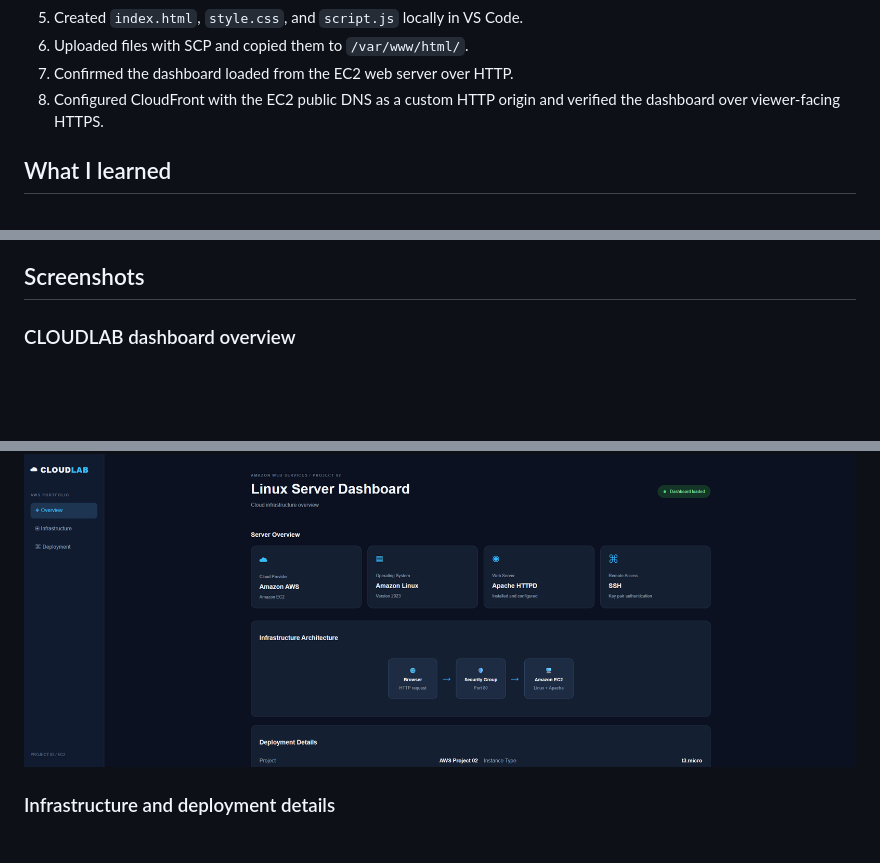
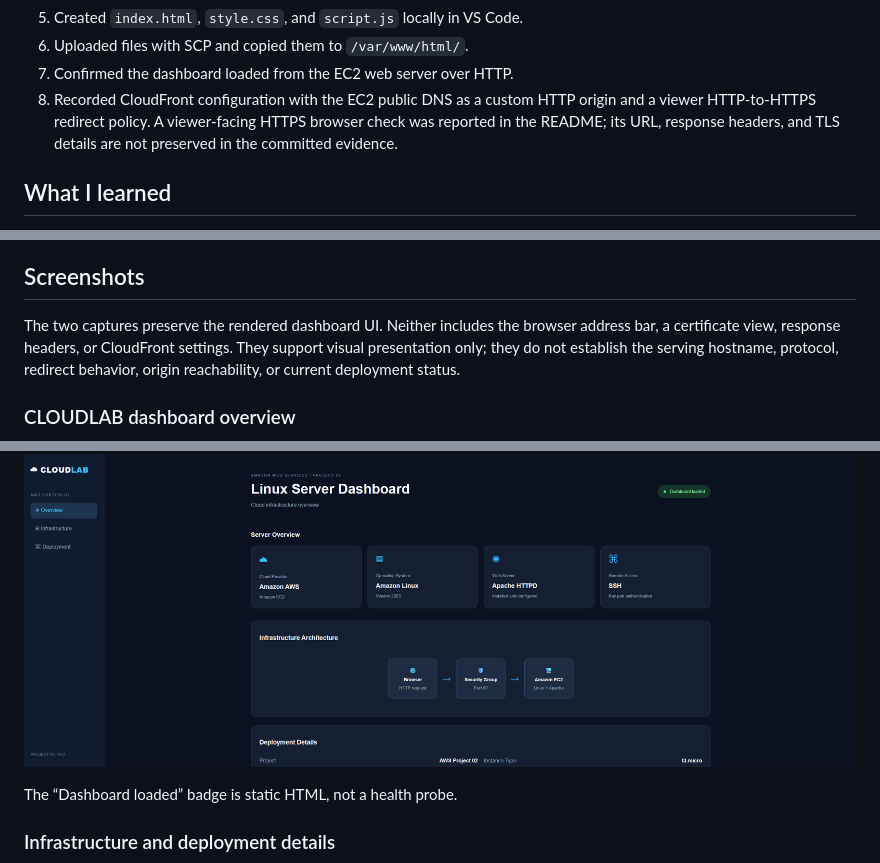
Before and after one commit to Maxhego/Project-02-EC2-Linux-Web-Server, a Markdown page: README.md, 3 parts joined by grey strips. GitHub-like rendering; blank space fills up the shorter version.

```diff
--- a/README.md
+++ b/README.md
@@ -59,7 +59,7 @@ Apache HTTP Server (httpd)
 5. Created `index.html`, `style.css`, and `script.js` locally in VS Code.
 6. Uploaded files with SCP and copied them to `/var/www/html/`.
 7. Confirmed the dashboard loaded from the EC2 web server over HTTP.
-8. Configured CloudFront with the EC2 public DNS as a custom HTTP origin and verified the dashboard over viewer-facing HTTPS.
+8. Recorded CloudFront configuration with the EC2 public DNS as a custom HTTP origin and a viewer HTTP-to-HTTPS redirect policy. A viewer-facing HTTPS browser check was reported in the README; its URL, response headers, and TLS details are not preserved in the committed evidence.
 
 ## What I learned
 
@@ -74,10 +74,14 @@ Apache HTTP Server (httpd)
 
 ## Screenshots
 
+The two captures preserve the rendered dashboard UI. Neither includes the browser address bar, a certificate view, response headers, or CloudFront settings. They support visual presentation only; they do not establish the serving hostname, protocol, redirect behavior, origin reachability, or current deployment status.
+
 ### CLOUDLAB dashboard overview
 
 ![CLOUDLAB Linux Server Dashboard overview](Screenshot%202026-10-30%20005025.png)
 
+The “Dashboard loaded” badge is static HTML, not a health probe.
+
 ### Infrastructure and deployment details
 
 ![CLOUDLAB infrastructure and deployment details](Screenshot%202026-10-30%20005040.png)
```
Also changed, not shown: other parts of README.md (+18 -4 lines).
